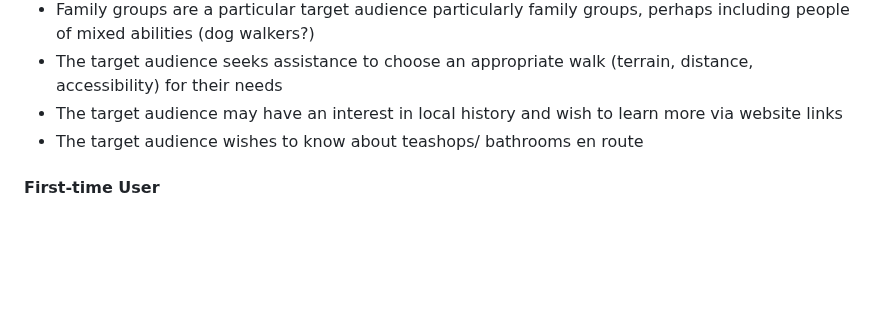
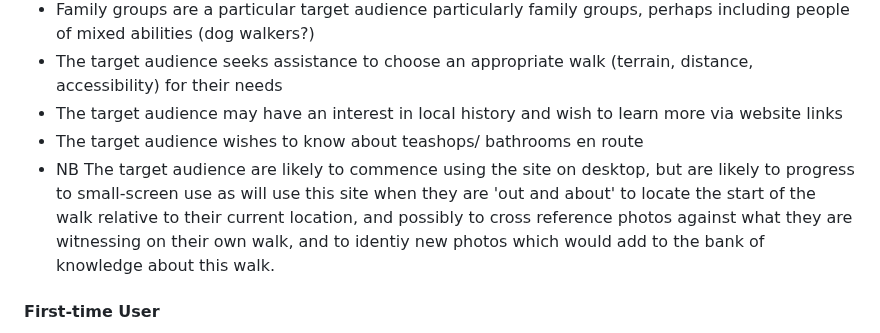
Before and after one commit to DeeMcCart/ArklowWalks, a Markdown page: README.md, the part around the change. Drawn GitHub-style; blank space fills up the shorter version.

Commit message:
docs: add target audience/device use content to readme

```diff
--- a/README.md
+++ b/README.md
@@ -37,6 +37,7 @@ To produce a user-friendly, informative website of walks in the Arklow geographi
 * The target audience seeks assistance to choose an appropriate walk (terrain, distance, accessibility) for their needs
 * The target audience may have an interest in local history and wish to learn more via website links
 * The target audience wishes to know about teashops/ bathrooms en route
+* NB  The target audience are likely to commence using the site on desktop, but are likely to progress to small-screen use as will use this site when they are 'out and about' to locate the start of the walk relative to their current location, and possibly to cross reference photos against what they are witnessing on their own walk, and to identiy new photos which would add to the bank of knowledge about this walk.
 
 #### First-time User
 * Find out whats interesting about Arklow
```
